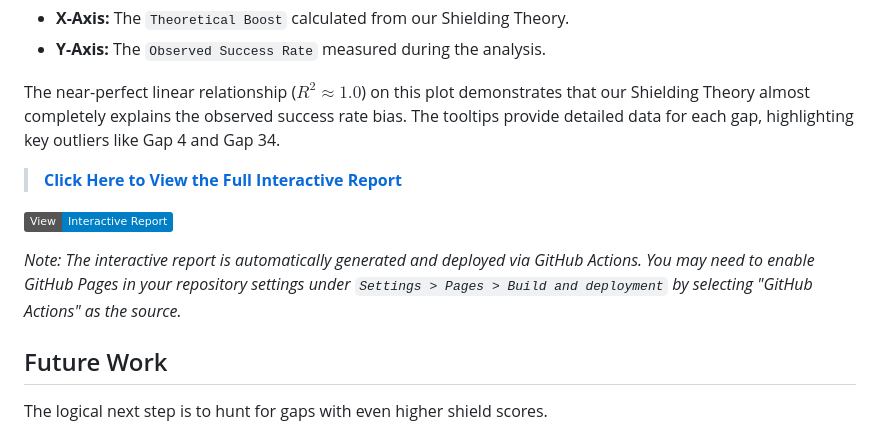
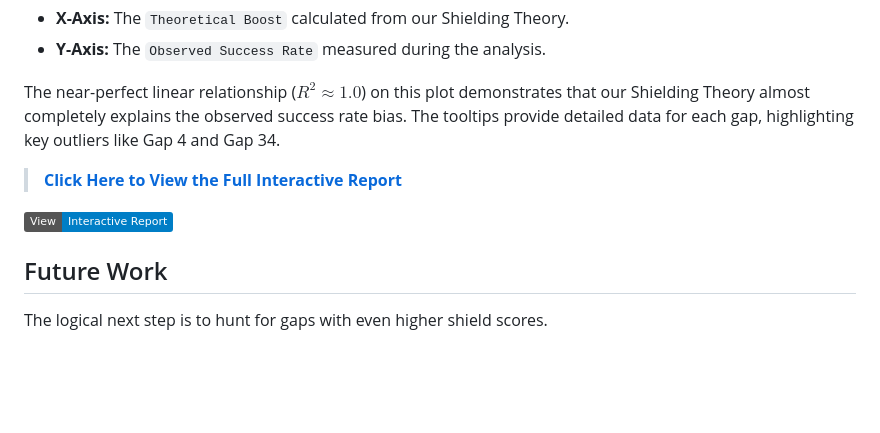
Before and after one commit to johnmschoonover/prime_shield_analyzer, a Markdown page: README.md, the part around one of its changes. Rendered like a GitHub page; badges without logos; blank space fills up the shorter version.

Commit message:
Fix links and formatting in README.md

```diff
--- a/README.md
+++ b/README.md
@@ -82,7 +82,5 @@ The near-perfect linear relationship ($R^2 \approx 1.0$) on this plot demonstrat
 
-[![View Interactive Report](https://img.shields.io/badge/View-Interactive_Report-blue.svg)](https://johnmschoonover.github.io/prime-shield-analyzer/)
-
-*Note: The interactive report is automatically generated and deployed via GitHub Actions. You may need to enable GitHub Pages in your repository settings under `Settings > Pages > Build and deployment` by selecting "GitHub Actions" as the source.*
+[![View Interactive Report](https://img.shields.io/badge/View-Interactive_Report-blue.svg)](https://johnmschoonover.github.io/prime_shield_analyzer/)
 
 ## Future Work
 
```
Also changed, not shown: other parts of README.md (+1 -1 lines).
